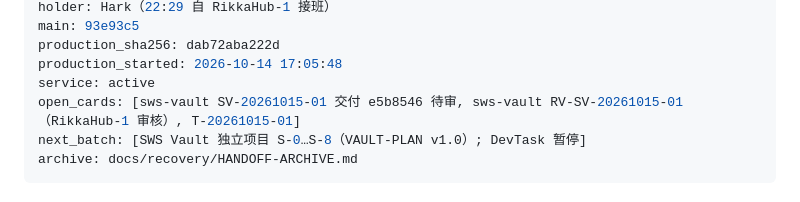
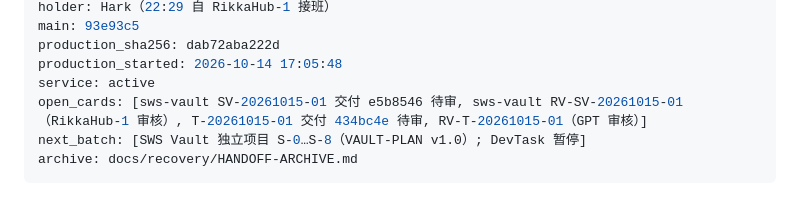
Before and after one commit to kyaring/vps-commander, a Markdown page: docs/recovery/HANDOFF-RikkaHub-1-20261014-1740.md, the part around one of its changes. Drawn GitHub-style.

Commit message:
plan: review card RV-T-20261015-01 (GPT reviews workbuddy trial)

```diff
--- a/docs/recovery/HANDOFF-RikkaHub-1-20261014-1740.md
+++ b/docs/recovery/HANDOFF-RikkaHub-1-20261014-1740.md
@@ -5,7 +5,7 @@ main: 93e93c5
 production_sha256: dab72aba222d
 production_started: 2026-10-14 17:05:48
 service: active
-open_cards: [sws-vault SV-20261015-01 交付 e5b8546 待审, sws-vault RV-SV-20261015-01（RikkaHub-1 审核）, T-20261015-01]
+open_cards: [sws-vault SV-20261015-01 交付 e5b8546 待审, sws-vault RV-SV-20261015-01（RikkaHub-1 审核）, T-20261015-01 交付 434bc4e 待审, RV-T-20261015-01（GPT 审核）]
 next_batch: [SWS Vault 独立项目 S-0…S-8（VAULT-PLAN v1.0）; DevTask 暂停]
 archive: docs/recovery/HANDOFF-ARCHIVE.md
 ---
```
Also changed, not shown: other parts of docs/recovery/HANDOFF-RikkaHub-1-20261014-1740.md (+1 -1 lines), docs/tasks/BOARD.md (+2 -1 lines), docs/tasks/RV-T-20261015-01.md (added, +46 -0 lines).
